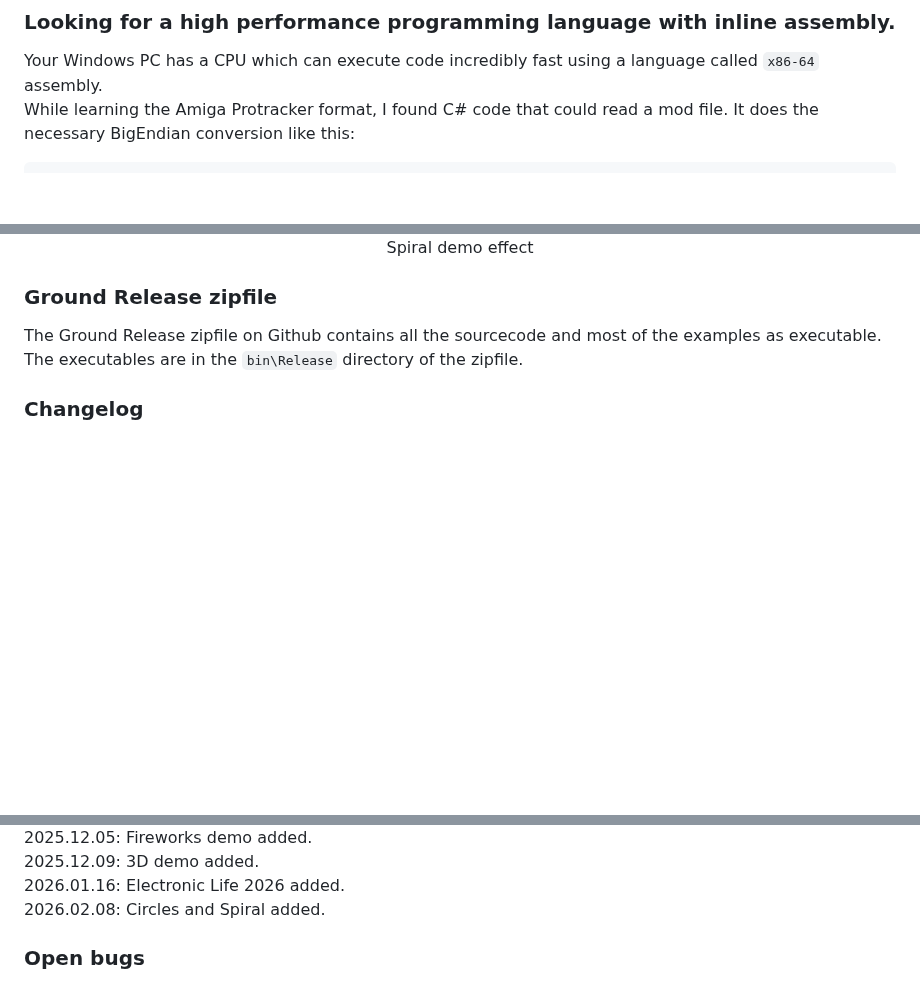
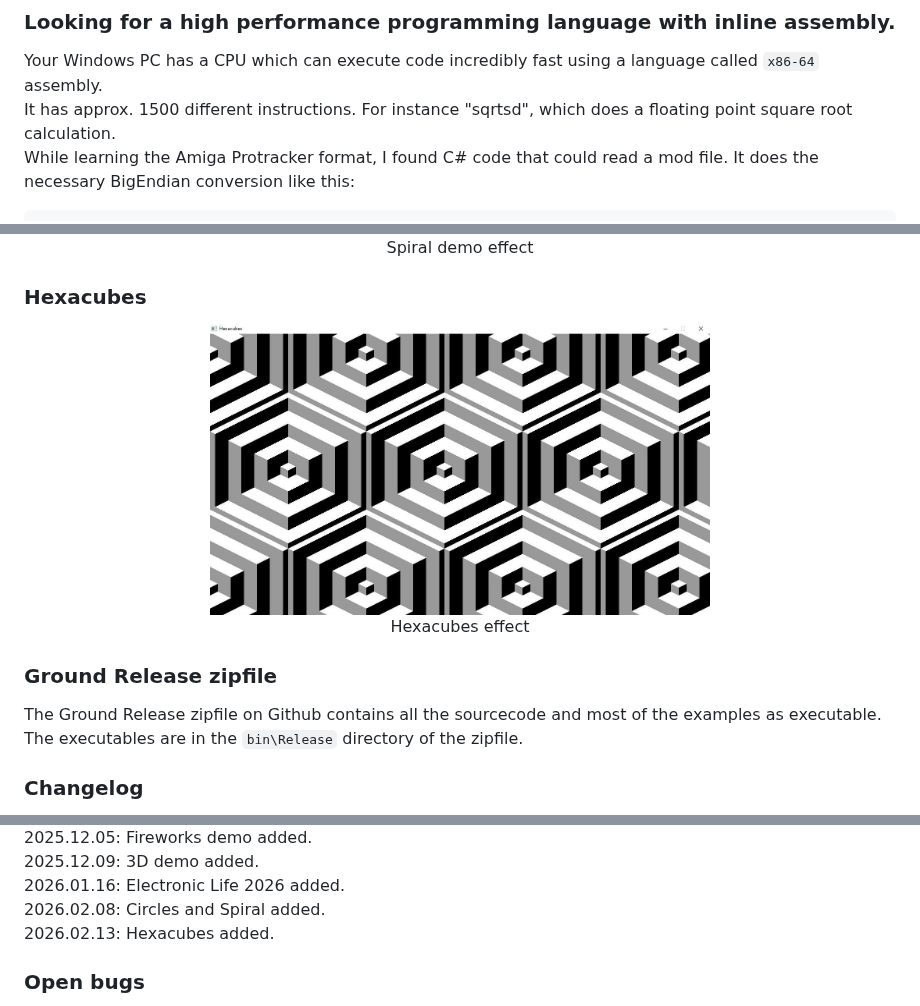
Before and after one commit to ReneOlsthoorn/Ground, a Markdown page: README.md, 3 parts joined by grey strips. GitHub-like rendering; pictures changed too: Resources/Ground_Hexacubes.jpg (added); blank space fills up the shorter version.

````diff
--- a/README.md
+++ b/README.md
@@ -244,6 +244,7 @@ Ground is created to facilitate high performance code. Ground will always be Alp
 
 ### Looking for a high performance programming language with inline assembly.
 Your Windows PC has a CPU which can execute code incredibly fast using a language called `x86-64` assembly.
+It has approx. 1500 different instructions. For instance "sqrtsd", which does a floating point square root calculation.
 While learning the Amiga Protracker format, I found C# code that could read a mod file. It does the necessary BigEndian
 conversion like this:
 ```
@@ -540,6 +541,10 @@ Circles demo effect</p>
 <img src="https://github.com/ReneOlsthoorn/Ground/blob/master/Resources/Ground_Spiral.jpg?raw=true" width="500" /><br/>
 Spiral demo effect</p>
 
+### Hexacubes
+<p align="center">
+<img src="https://github.com/ReneOlsthoorn/Ground/blob/master/Resources/Ground_Hexacubes.jpg?raw=true" width="500" /><br/>
+Hexacubes effect</p>
 
 ### Ground Release zipfile
 The Ground Release zipfile on Github contains all the sourcecode and most of the examples as executable.
@@ -566,6 +571,7 @@ The executables are in the `bin\Release` directory of the zipfile.
 2025.12.09: 3D demo added.
 2026.01.16: Electronic Life 2026 added.
 2026.02.08: Circles and Spiral added.
+2026.02.13: Hexacubes added.
 
 ### Open bugs
 2025.12.13: A string as instance variable has bad reference counting.
````
Also changed, not shown: 6 other files.
